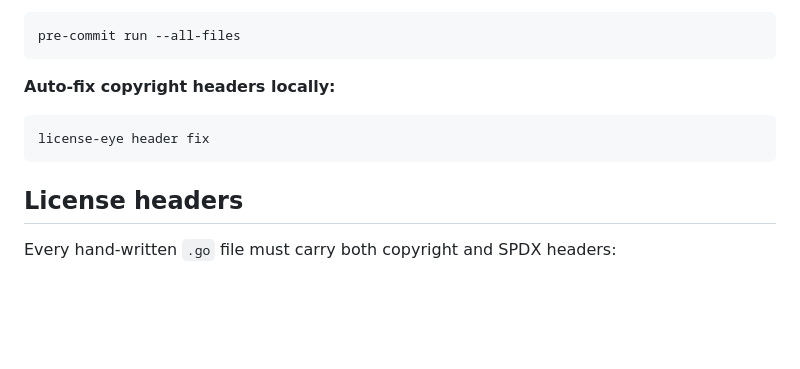
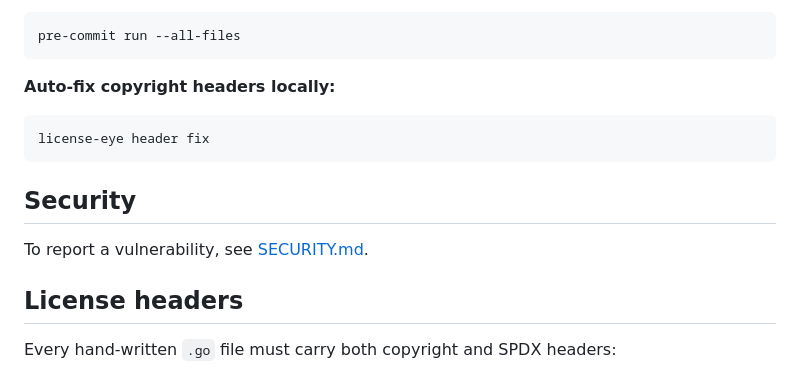
Before and after one commit to tstangenberg/stratum, a Markdown page: CONTRIBUTING.md, the part around the change. Rendered like a GitHub page; blank space fills up the shorter version.

Commit message:
feat: add SECURITY.md and enable private vulnerability reporting (US-0049) (#78)
Co-authored-by: Devin AI <158243242+devin-ai-integration[bot]@users.noreply.github.com>

````diff
--- a/CONTRIBUTING.md
+++ b/CONTRIBUTING.md
@@ -82,6 +82,10 @@ pre-commit run --all-files
 license-eye header fix
 ```
 
+## Security
+
+To report a vulnerability, see [SECURITY.md](SECURITY.md).
+
 ## License headers
 
 Every hand-written `.go` file must carry both copyright and SPDX headers:
````
Also changed, not shown: SECURITY.md (added, +31 -0 lines), 2 other files.
